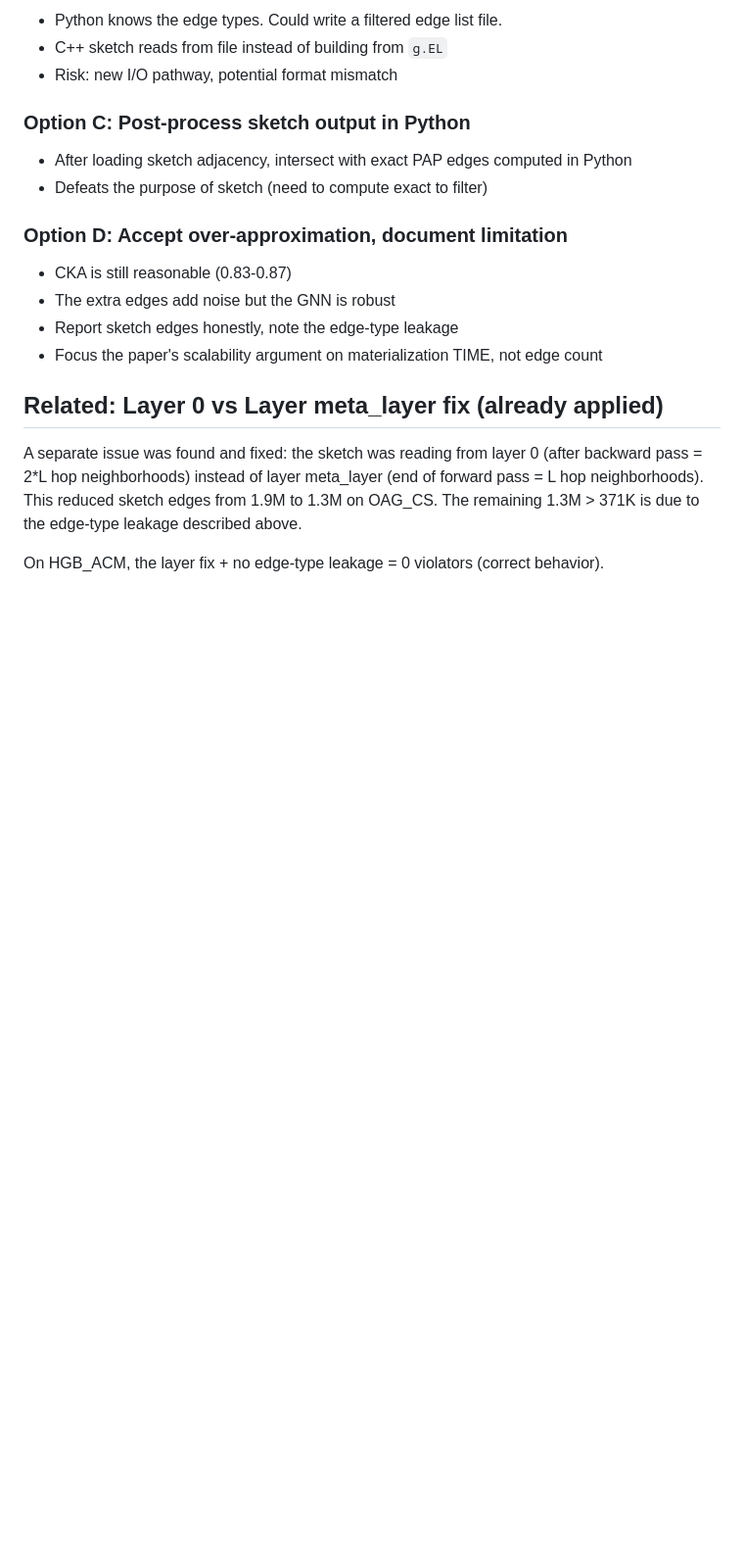
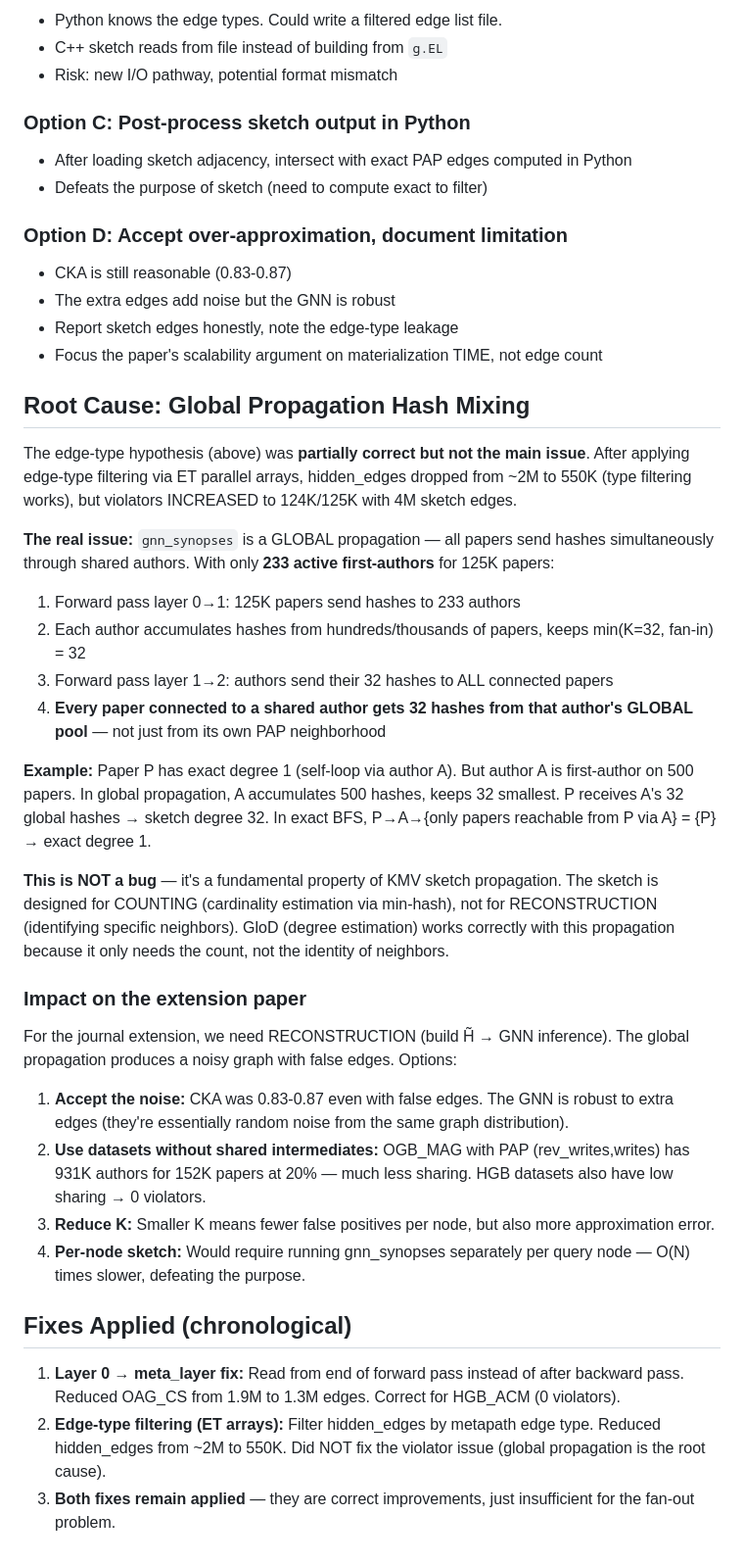
Before and after one commit to gilchrisn/gnn_scalability_experiment, a Markdown page: markdown/sketch_edge_overcount_analysis.md, the part around one of its changes. Shown at 98% size. Rendered like a GitHub page; blank space fills up the shorter version.

Commit message:
update analysis: root cause is global propagation hash mixing
Co-Authored-By: Claude Opus 4.6 (1M context) <noreply@anthropic.com>

```diff
--- a/markdown/sketch_edge_overcount_analysis.md
+++ b/markdown/sketch_edge_overcount_analysis.md
@@ -126,8 +128,32 @@ This causes hash values to propagate along non-metapath edges, inflating the ske
 - Report sketch edges honestly, note the edge-type leakage
 - Focus the paper's scalability argument on materialization TIME, not edge count
 
-## Related: Layer 0 vs Layer meta_layer fix (already applied)
+## Root Cause: Global Propagation Hash Mixing
 
-A separate issue was found and fixed: the sketch was reading from layer 0 (after backward pass = 2*L hop neighborhoods) instead of layer meta_layer (end of forward pass = L hop neighborhoods). This reduced sketch edges from 1.9M to 1.3M on OAG_CS. The remaining 1.3M > 371K is due to the edge-type leakage described above.
+The edge-type hypothesis (above) was **partially correct but not the main issue**. After applying edge-type filtering via ET parallel arrays, hidden_edges dropped from ~2M to 550K (type filtering works), but violators INCREASED to 124K/125K with 4M sketch edges.
 
-On HGB_ACM, the layer fix + no edge-type leakage = 0 violators (correct behavior).
+**The real issue:** `gnn_synopses` is a GLOBAL propagation — all papers send hashes simultaneously through shared authors. With only **233 active first-authors** for 125K papers:
+
+1. Forward pass layer 0→1: 125K papers send hashes to 233 authors
+2. Each author accumulates hashes from hundreds/thousands of papers, keeps min(K=32, fan-in) = 32
+3. Forward pass layer 1→2: authors send their 32 hashes to ALL connected papers
+4. **Every paper connected to a shared author gets 32 hashes from that author's GLOBAL pool** — not just from its own PAP neighborhood
+
+**Example:** Paper P has exact degree 1 (self-loop via author A). But author A is first-author on 500 papers. In global propagation, A accumulates 500 hashes, keeps 32 smallest. P receives A's 32 global hashes → sketch degree 32. In exact BFS, P→A→{only papers reachable from P via A} = {P} → exact degree 1.
+
+**This is NOT a bug** — it's a fundamental property of KMV sketch propagation. The sketch is designed for COUNTING (cardinality estimation via min-hash), not for RECONSTRUCTION (identifying specific neighbors). GloD (degree estimation) works correctly with this propagation because it only needs the count, not the identity of neighbors.
+
+### Impact on the extension paper
+
+For the journal extension, we need RECONSTRUCTION (build H̃ → GNN inference). The global propagation produces a noisy graph with false edges. Options:
+
+1. **Accept the noise:** CKA was 0.83-0.87 even with false edges. The GNN is robust to extra edges (they're essentially random noise from the same graph distribution).
+2. **Use datasets without shared intermediates:** OGB_MAG with PAP (rev_writes,writes) has 931K authors for 152K papers at 20% — much less sharing. HGB datasets also have low sharing → 0 violators.
+3. **Reduce K:** Smaller K means fewer false positives per node, but also more approximation error.
+4. **Per-node sketch:** Would require running gnn_synopses separately per query node — O(N) times slower, defeating the purpose.
+
+## Fixes Applied (chronological)
+
+1. **Layer 0 → meta_layer fix:** Read from end of forward pass instead of after backward pass. Reduced OAG_CS from 1.9M to 1.3M edges. Correct for HGB_ACM (0 violators).
+2. **Edge-type filtering (ET arrays):** Filter hidden_edges by metapath edge type. Reduced hidden_edges from ~2M to 550K. Did NOT fix the violator issue (global propagation is the root cause).
+3. **Both fixes remain applied** — they are correct improvements, just insufficient for the fan-out problem.
```
Also changed, not shown: other parts of markdown/sketch_edge_overcount_analysis.md (+3 -1 lines).
